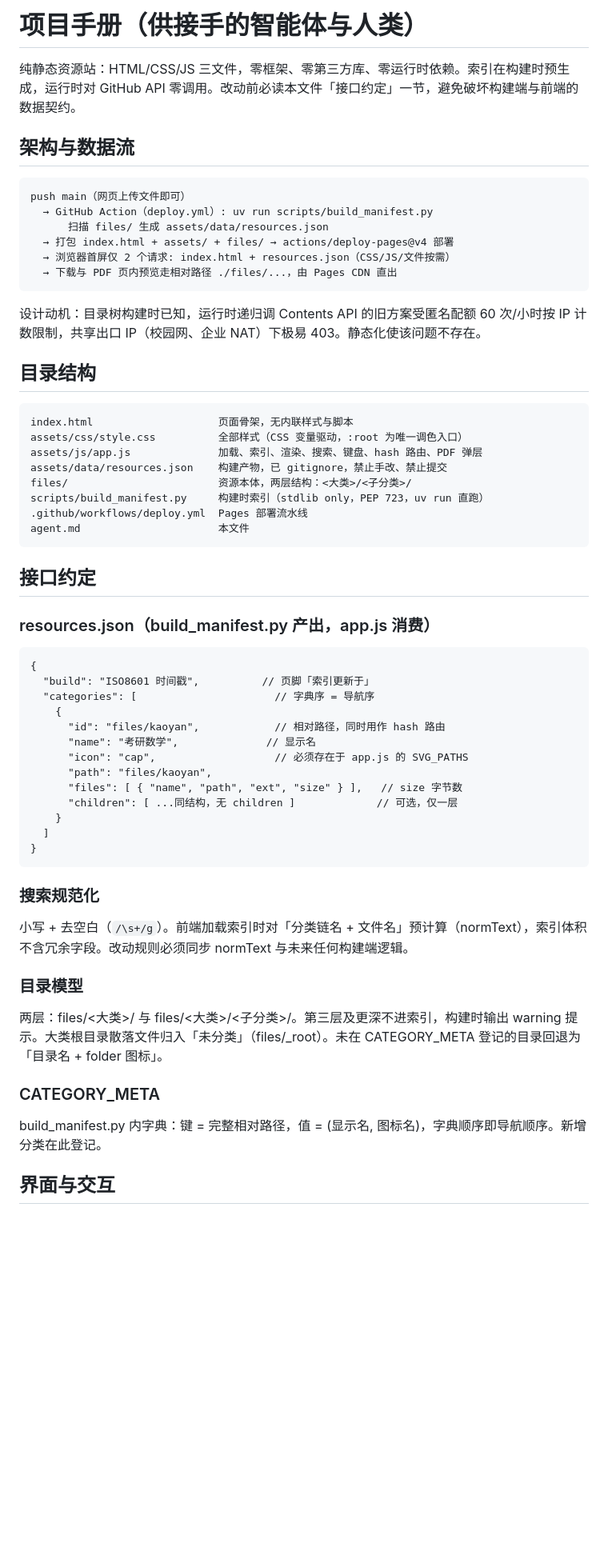
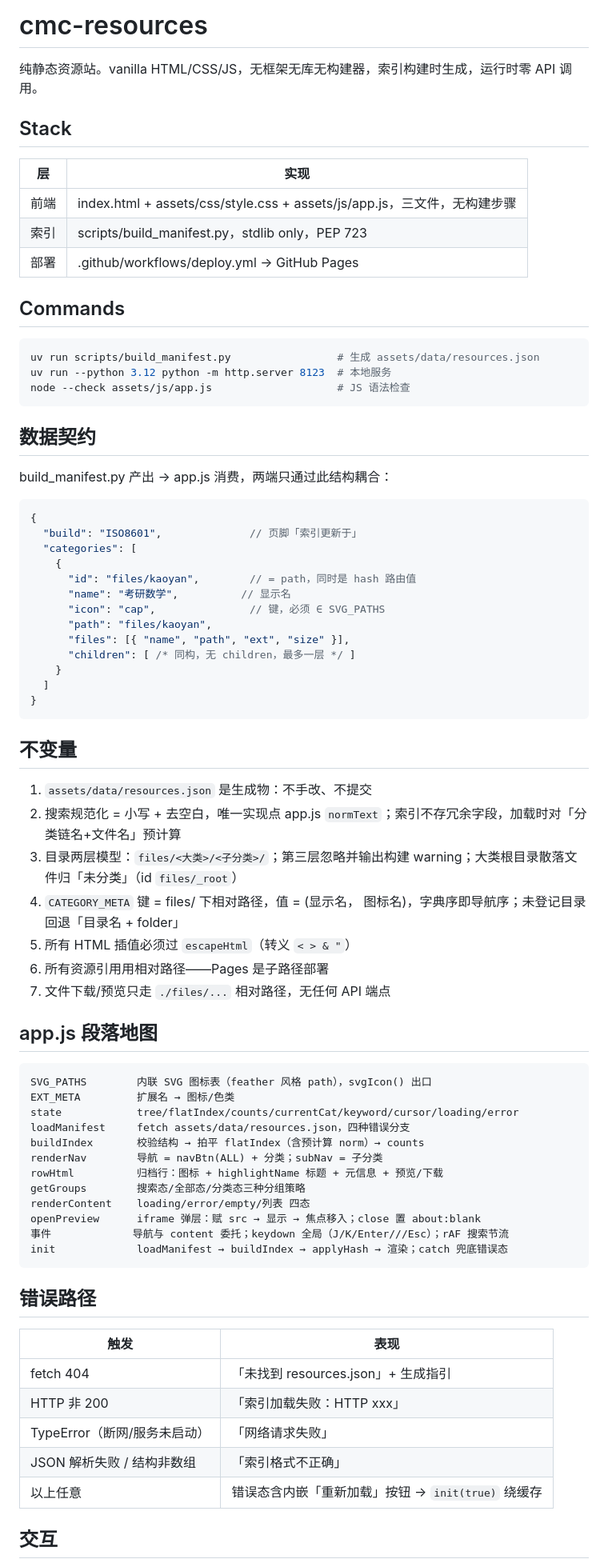
Before and after one commit to LunoSolaray/cmc-resources, a Markdown page: agent.md, the part around one of its changes. Shown at 80% size. Rendered like a GitHub page; blank space fills up the shorter version.

Commit message:
重写 agent.md：契约、不变量与命令优先，去除叙述性内容

````diff
--- a/agent.md
+++ b/agent.md
@@ -1,64 +1,79 @@
-# 项目手册（供接手的智能体与人类）
+# cmc-resources
 
-纯静态资源站：HTML/CSS/JS 三文件，零框架、零第三方库、零运行时依赖。索引在构建时预生成，运行时对 GitHub API 零调用。改动前必读本文件「接口约定」一节，避免破坏构建端与前端的数据契约。
+纯静态资源站。vanilla HTML/CSS/JS，无框架无库无构建器，索引构建时生成，运行时零 API 调用。
 
-## 架构与数据流
+## Stack
 
-```
-push main（网页上传文件即可）
-  → GitHub Action（deploy.yml）: uv run scripts/build_manifest.py
-      扫描 files/ 生成 assets/data/resources.json
-  → 打包 index.html + assets/ + files/ → actions/deploy-pages@v4 部署
-  → 浏览器首屏仅 2 个请求: index.html + resources.json（CSS/JS/文件按需）
-  → 下载与 PDF 页内预览走相对路径 ./files/...，由 Pages CDN 直出
+| 层   | 实现                                                                     |
+|------|--------------------------------------------------------------------------|
+| 前端 | index.html + assets/css/style.css + assets/js/app.js，三文件，无构建步骤 |
+| 索引 | scripts/build_manifest.py，stdlib only，PEP 723                          |
+| 部署 | .github/workflows/deploy.yml → GitHub Pages                              |
+
+## Commands
+
+```bash
+uv run scripts/build_manifest.py                 # 生成 assets/data/resources.json
+uv run --python 3.12 python -m http.server 8123  # 本地服务
+node --check assets/js/app.js                    # JS 语法检查
 ```
 
-设计动机：目录树构建时已知，运行时递归调 Contents API 的旧方案受匿名配额 60 次/小时按 IP 计数限制，共享出口 IP（校园网、企业 NAT）下极易 403。静态化使该问题不存在。
+## 数据契约
 
-## 目录结构
+build_manifest.py 产出 → app.js 消费，两端只通过此结构耦合：
 
-```
-index.html                    页面骨架，无内联样式与脚本
-assets/css/style.css          全部样式（CSS 变量驱动，:root 为唯一调色入口）
-assets/js/app.js              加载、索引、渲染、搜索、键盘、hash 路由、PDF 弹层
-assets/data/resources.json    构建产物，已 gitignore，禁止手改、禁止提交
-files/                        资源本体，两层结构：<大类>/<子分类>/
-scripts/build_manifest.py     构建时索引（stdlib only，PEP 723，uv run 直跑）
-.github/workflows/deploy.yml  Pages 部署流水线
-agent.md                      本文件
-```
-
-## 接口约定
-
-### resources.json（build_manifest.py 产出，app.js 消费）
-
-```
+```jsonc
 {
-  "build": "ISO8601 时间戳",          // 页脚「索引更新于」
-  "categories": [                      // 字典序 = 导航序
+  "build": "ISO8601",              // 页脚「索引更新于」
+  "categories": [
     {
-      "id": "files/kaoyan",            // 相对路径，同时用作 hash 路由
-      "name": "考研数学",              // 显示名
-      "icon": "cap",                   // 必须存在于 app.js 的 SVG_PATHS
+      "id": "files/kaoyan",        // = path，同时是 hash 路由值
+      "name": "考研数学",          // 显示名
+      "icon": "cap",               // 键，必须 ∈ SVG_PATHS
       "path": "files/kaoyan",
-      "files": [ { "name", "path", "ext", "size" } ],   // size 字节数
-      "children": [ ...同结构，无 children ]             // 可选，仅一层
+      "files": [{ "name", "path", "ext", "size" }],
+      "children": [ /* 同构，无 children，最多一层 */ ]
     }
   ]
 }
 ```
 
-### 搜索规范化
+## 不变量
 
-小写 + 去空白（`/\s+/g`）。前端加载索引时对「分类链名 + 文件名」预计算（normText），索引体积不含冗余字段。改动规则必须同步 normText 与未来任何构建端逻辑。
+1. `assets/data/resources.json` 是生成物：不手改、不提交
+2. 搜索规范化 = 小写 + 去空白，唯一实现点 app.js `normText`；索引不存冗余字段，加载时对「分类链名+文件名」预计算
+3. 目录两层模型：`files/<大类>/<子分类>/`；第三层忽略并输出构建 warning；大类根目录散落文件归「未分类」（id `files/_root`）
+4. `CATEGORY_META` 键 = files/ 下相对路径，值 = (显示名， 图标名)，字典序即导航序；未登记目录回退「目录名 + folder」
+5. 所有 HTML 插值必须过 `escapeHtml`（转义 `< > & "`）
+6. 所有资源引用用相对路径——Pages 是子路径部署
+7. 文件下载/预览只走 `./files/...` 相对路径，无任何 API 端点
 
-### 目录模型
+## app.js 段落地图
 
-两层：files/<大类>/ 与 files/<大类>/<子分类>/。第三层及更深不进索引，构建时输出 warning 提示。大类根目录散落文件归入「未分类」（files/_root）。未在 CATEGORY_META 登记的目录回退为「目录名 + folder 图标」。
+```
+SVG_PATHS        内联 SVG 图标表（feather 风格 path），svgIcon() 出口
+EXT_META         扩展名 → 图标/色类
+state            tree/flatIndex/counts/currentCat/keyword/cursor/loading/error
+loadManifest     fetch assets/data/resources.json，四种错误分支
+buildIndex       校验结构 → 拍平 flatIndex（含预计算 norm）→ counts
+renderNav        导航 = navBtn(ALL) + 分类；subNav = 子分类
+rowHtml          归档行：图标 + highlightName 标题 + 元信息 + 预览/下载
+getGroups        搜索态/全部态/分类态三种分组策略
+renderContent    loading/error/empty/列表 四态
+openPreview      iframe 弹层：赋 src → 显示 → 焦点移入；close 置 about:blank
+事件             导航与 content 委托；keydown 全局（J/K/Enter///Esc）；rAF 搜索节流
+init             loadManifest → buildIndex → applyHash → 渲染；catch 兜底错误态
+```
 
-### CATEGORY_META
+## 错误路径
 
-build_manifest.py 内字典：键 = 完整相对路径，值 = (显示名, 图标名)，字典顺序即导航顺序。新增分类在此登记。
+| 触发                         | 表现                                               |
+|------------------------------|----------------------------------------------------|
+| fetch 404                    | 「未找到 resources.json」+ 生成指引                |
+| HTTP 非 200                  | 「索引加载失败：HTTP xxx」                         |
+| TypeError（断网/服务未启动） | 「网络请求失败」                                   |
+| JSON 解析失败 / 结构非数组   | 「索引格式不正确」                                 |
+| 以上任意                     | 错误态含内嵌「重新加载」按钮 → `init(true)` 绕缓存 |
 
-## 界面与交互
+## 交互
 
````
Also changed, not shown: other parts of agent.md (+24 -44 lines).
